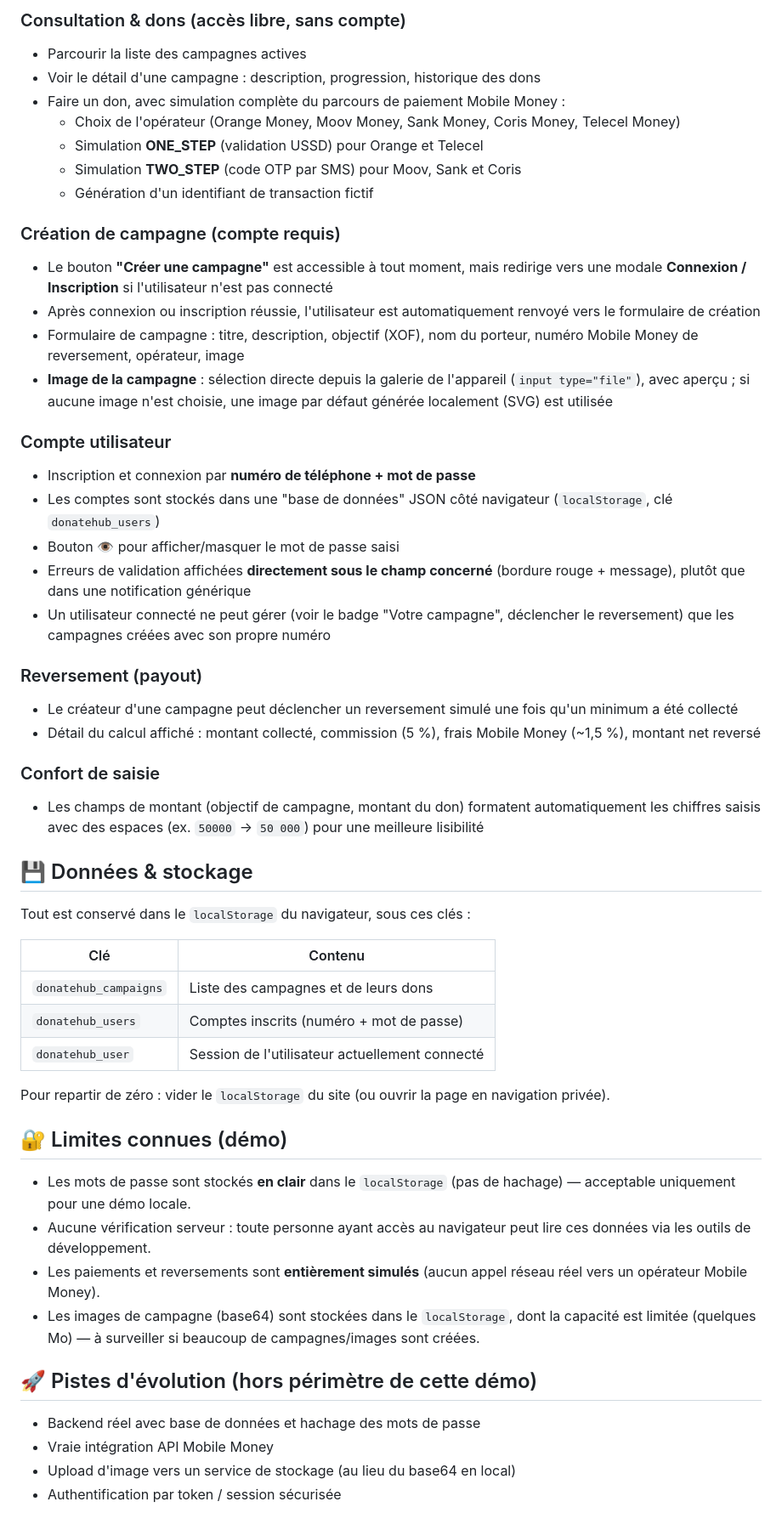
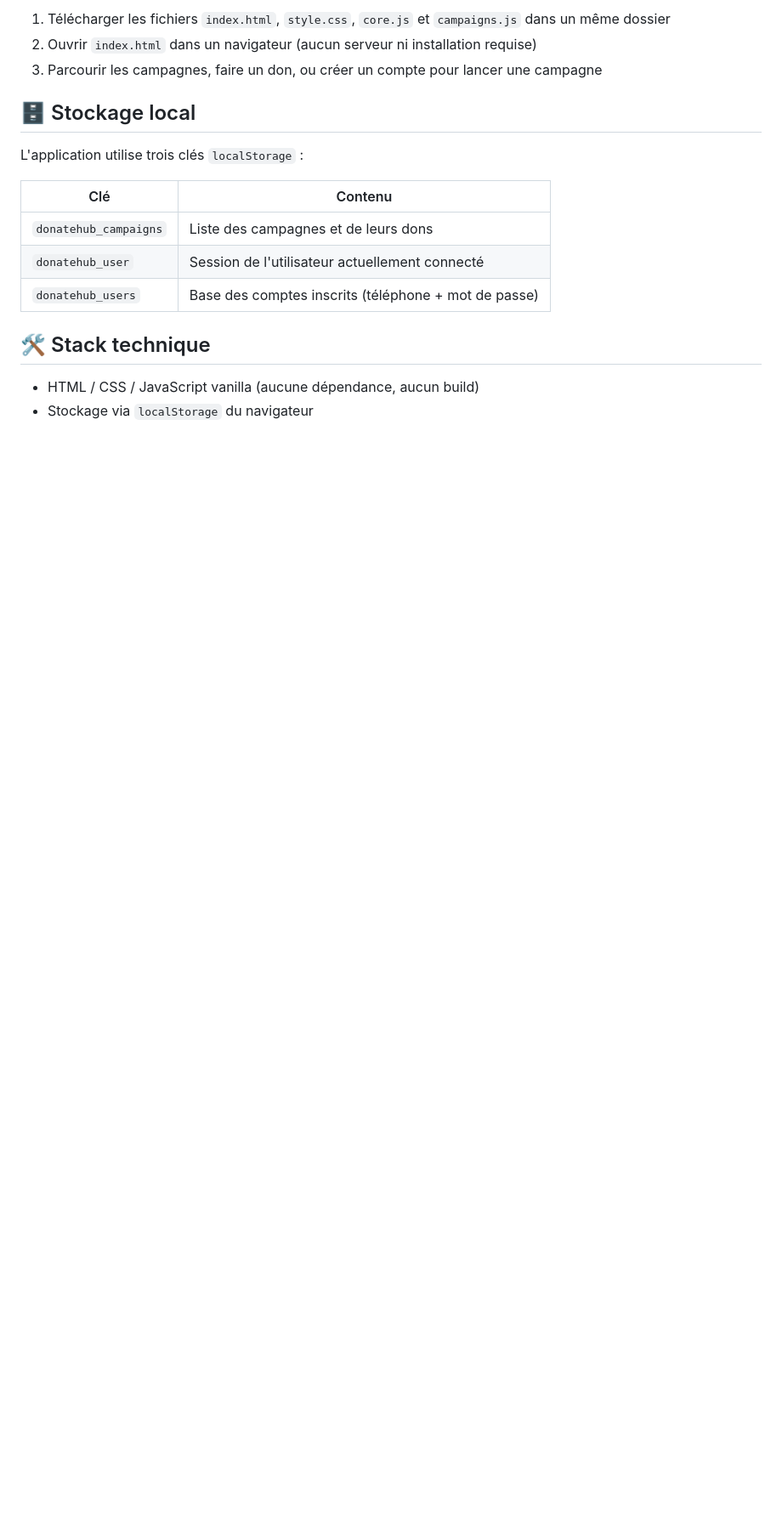
Before and after one commit to MalickSON01/DonateHub, a Markdown page: README.md, the part around one of its changes. Shown at 85% size. GitHub-like rendering; blank space fills up the shorter version.

```diff
--- a/README.md
+++ b/README.md
@@ -28,55 +69,19 @@ Il suffit d'ouvrir `index.html` dans un navigateur (double-clic, ou clic droit
 
-### Consultation & dons (accès libre, sans compte)
-- Parcourir la liste des campagnes actives
-- Voir le détail d'une campagne : description, progression, historique des dons
-- Faire un don, avec simulation complète du parcours de paiement Mobile Money :
-  - Choix de l'opérateur (Orange Money, Moov Money, Sank Money, Coris Money, Telecel Money)
-  - Simulation **ONE_STEP** (validation USSD) pour Orange et Telecel
-  - Simulation **TWO_STEP** (code OTP par SMS) pour Moov, Sank et Coris
-  - Génération d'un identifiant de transaction fictif
+1. Télécharger les fichiers `index.html`, `style.css`, `core.js` et `campaigns.js` dans un même dossier
+2. Ouvrir `index.html` dans un navigateur (aucun serveur ni installation requise)
+3. Parcourir les campagnes, faire un don, ou créer un compte pour lancer une campagne
 
-### Création de campagne (compte requis)
-- Le bouton **"Créer une campagne"** est accessible à tout moment, mais redirige vers une modale **Connexion / Inscription** si l'utilisateur n'est pas connecté
-- Après connexion ou inscription réussie, l'utilisateur est automatiquement renvoyé vers le formulaire de création
-- Formulaire de campagne : titre, description, objectif (XOF), nom du porteur, numéro Mobile Money de reversement, opérateur, image
-- **Image de la campagne** : sélection directe depuis la galerie de l'appareil (`input type="file"`), avec aperçu ; si aucune image n'est choisie, une image par défaut générée localement (SVG) est utilisée
+## 🗄️ Stockage local
 
-### Compte utilisateur
-- Inscription et connexion par **numéro de téléphone + mot de passe**
-- Les comptes sont stockés dans une "base de données" JSON côté navigateur (`localStorage`, clé `donatehub_users`)
-- Bouton 👁️ pour afficher/masquer le mot de passe saisi
-- Erreurs de validation affichées **directement sous le champ concerné** (bordure rouge + message), plutôt que dans une notification générique
-- Un utilisateur connecté ne peut gérer (voir le badge "Votre campagne", déclencher le reversement) que les campagnes créées avec son propre numéro
+L'application utilise trois clés `localStorage` :
 
-### Reversement (payout)
-- Le créateur d'une campagne peut déclencher un reversement simulé une fois qu'un minimum a été collecté
-- Détail du calcul affiché : montant collecté, commission (5 %), frais Mobile Money (~1,5 %), montant net reversé
+| Clé | Contenu |
+|---|---|
+| `donatehub_campaigns` | Liste des campagnes et de leurs dons |
+| `donatehub_user` | Session de l'utilisateur actuellement connecté |
+| `donatehub_users` | Base des comptes inscrits (téléphone + mot de passe) |
 
-### Confort de saisie
-- Les champs de montant (objectif de campagne, montant du don) formatent automatiquement les chiffres saisis avec des espaces (ex. `50000` → `50 000`) pour une meilleure lisibilité
+## 🛠️ Stack technique
 
-## 💾 Données & stockage
-
-Tout est conservé dans le `localStorage` du navigateur, sous ces clés :
-
-| Clé                     | Contenu                                      |
-|-------------------------|-----------------------------------------------|
-| `donatehub_campaigns`   | Liste des campagnes et de leurs dons          |
-| `donatehub_users`       | Comptes inscrits (numéro + mot de passe)      |
-| `donatehub_user`        | Session de l'utilisateur actuellement connecté |
-
-Pour repartir de zéro : vider le `localStorage` du site (ou ouvrir la page en navigation privée).
-
-## 🔐 Limites connues (démo)
-
-- Les mots de passe sont stockés **en clair** dans le `localStorage` (pas de hachage) — acceptable uniquement pour une démo locale.
-- Aucune vérification serveur : toute personne ayant accès au navigateur peut lire ces données via les outils de développement.
-- Les paiements et reversements sont **entièrement simulés** (aucun appel réseau réel vers un opérateur Mobile Money).
-- Les images de campagne (base64) sont stockées dans le `localStorage`, dont la capacité est limitée (quelques Mo) — à surveiller si beaucoup de campagnes/images sont créées.
-
-## 🚀 Pistes d'évolution (hors périmètre de cette démo)
-
-- Backend réel avec base de données et hachage des mots de passe
-- Vraie intégration API Mobile Money
-- Upload d'image vers un service de stockage (au lieu du base64 en local)
-- Authentification par token / session sécurisée
+- HTML / CSS / JavaScript vanilla (aucune dépendance, aucun build)
+- Stockage via `localStorage` du navigateur
```
Also changed, not shown: other parts of README.md (+54 -13 lines).
